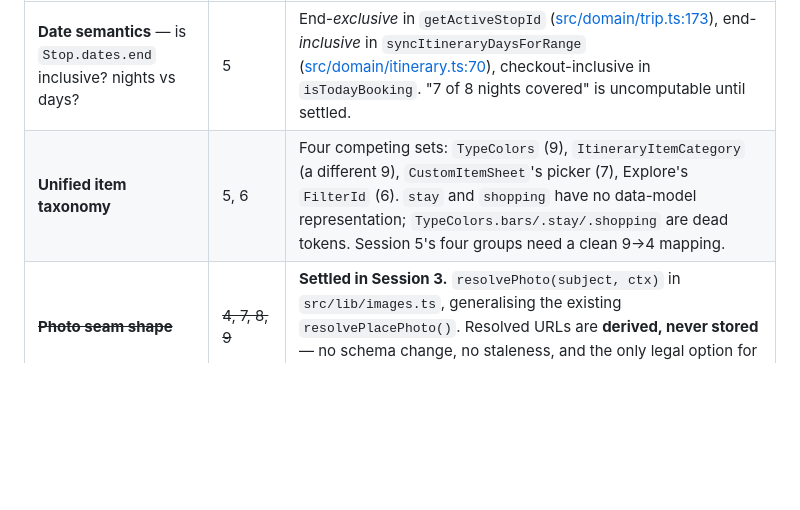
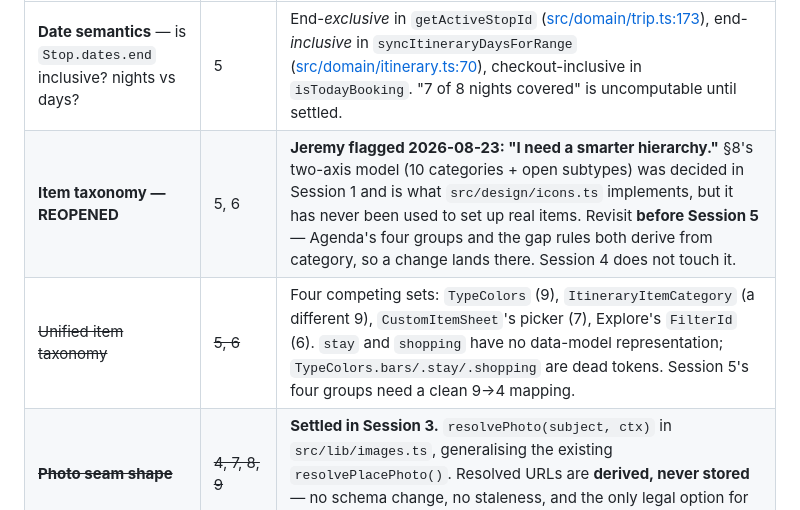
Before and after one commit to jstraw4663/jernie-native, a Markdown page: docs/redesign-roadmap.md, the part around the change. GitHub-like rendering; blank space fills up the shorter version.

Commit message:
docs(roadmap): reopen the item taxonomy before Session 5
Jeremy flagged that the two-axis model needs a smarter hierarchy once real items
get set up. Agenda's groups and the gap rules both derive from category, so this
has to settle before Session 5. Session 4 is unaffected.

Co-Authored-By: Claude Opus 5 <noreply@anthropic.com>

```diff
--- a/docs/redesign-roadmap.md
+++ b/docs/redesign-roadmap.md
@@ -149,7 +149,8 @@ Settle the first three before Session 3. **All three are now settled** — taxon
 | Decision | Blocks | The conflict |
 | --- | --- | --- |
 | **Date semantics** — is `Stop.dates.end` inclusive? nights vs days? | 5 | End-*exclusive* in `getActiveStopId` ([src/domain/trip.ts:173](src/domain/trip.ts#L173)), end-*inclusive* in `syncItineraryDaysForRange` ([src/domain/itinerary.ts:70](src/domain/itinerary.ts#L70)), checkout-inclusive in `isTodayBooking`. "7 of 8 nights covered" is uncomputable until settled. |
-| **Unified item taxonomy** | 5, 6 | Four competing sets: `TypeColors` (9), `ItineraryItemCategory` (a different 9), `CustomItemSheet`'s picker (7), Explore's `FilterId` (6). `stay` and `shopping` have no data-model representation; `TypeColors.bars/.stay/.shopping` are dead tokens. Session 5's four groups need a clean 9→4 mapping. |
+| **Item taxonomy — REOPENED** | 5, 6 | **Jeremy flagged 2026-08-23: "I need a smarter hierarchy."** §8's two-axis model (10 categories + open subtypes) was decided in Session 1 and is what `src/design/icons.ts` implements, but it has never been used to set up real items. Revisit **before Session 5** — Agenda's four groups and the gap rules both derive from category, so a change lands there. Session 4 does not touch it. |
+| ~~Unified item taxonomy~~ | ~~5, 6~~ | Four competing sets: `TypeColors` (9), `ItineraryItemCategory` (a different 9), `CustomItemSheet`'s picker (7), Explore's `FilterId` (6). `stay` and `shopping` have no data-model representation; `TypeColors.bars/.stay/.shopping` are dead tokens. Session 5's four groups need a clean 9→4 mapping. |
 | ~~**Photo seam shape**~~ | ~~4, 7, 8, 9~~ | **Settled in Session 3.** `resolvePhoto(subject, ctx)` in `src/lib/images.ts`, generalising the existing `resolvePlacePhoto()`. Resolved URLs are **derived, never stored** — no schema change, no staleness, and the only legal option for trips. See `docs/redesign-plan.md` §6d. |
 | Draft expiry | 10 | Exit sheet promises 30 days; nothing enforces it. |
 | Paste-a-confirmation for v1 | 10 | Appears twice in the wizard and once on first-run home; parser undesigned. Build it or hide the entry points. |
```
